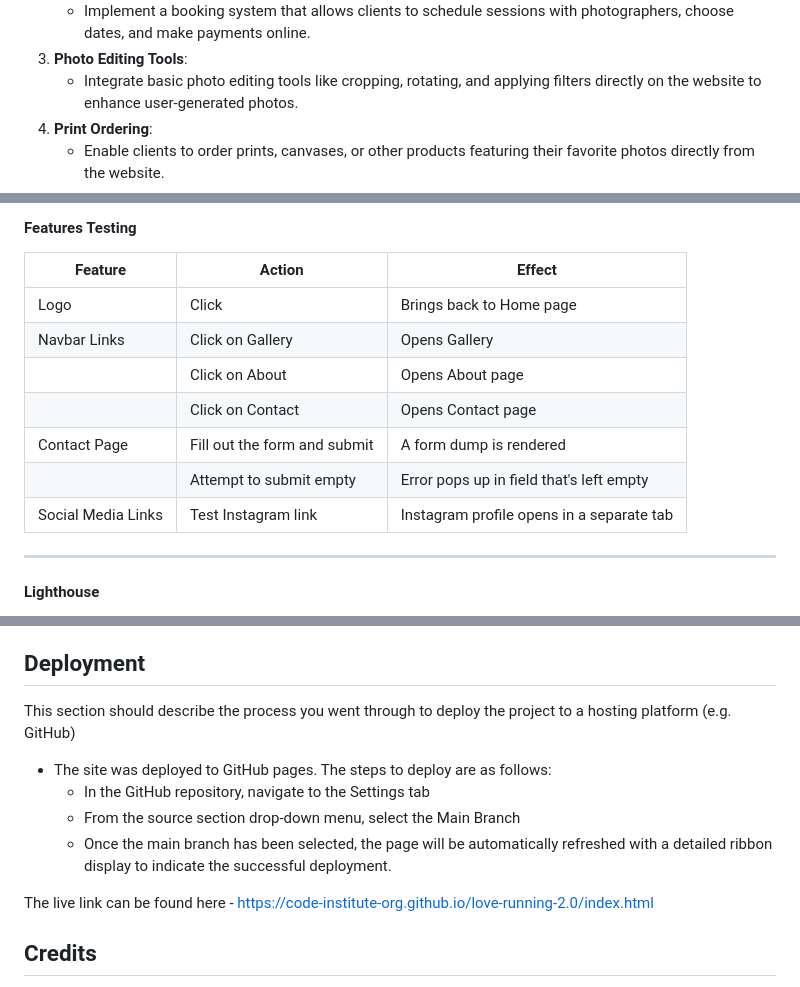
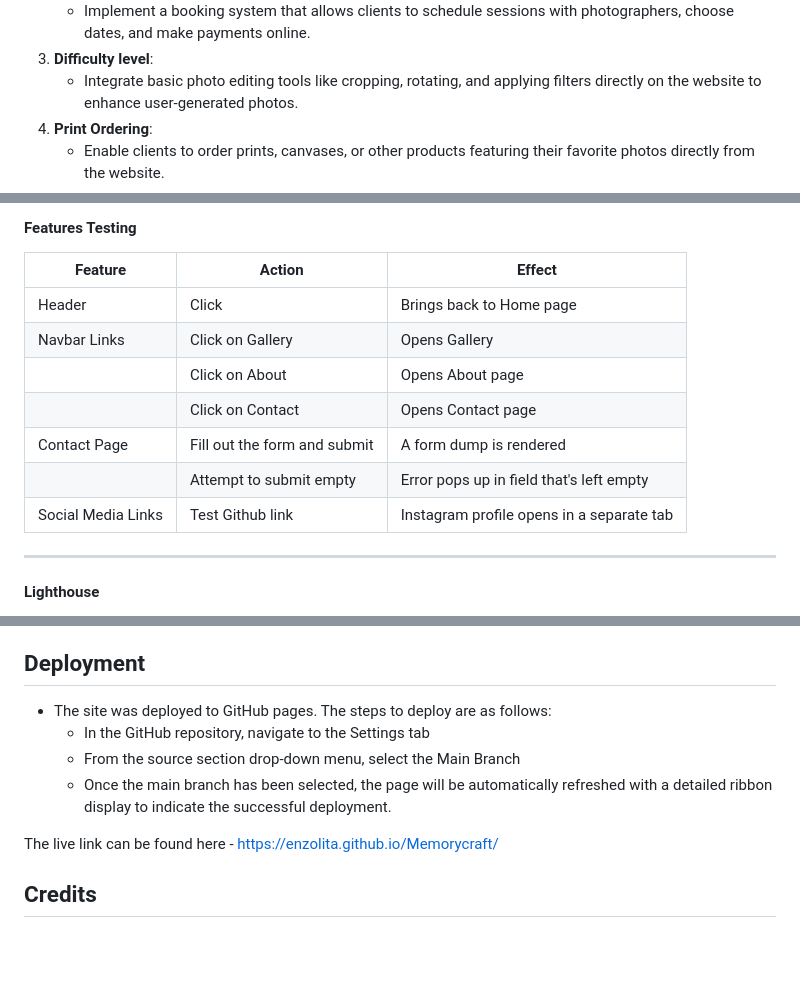
Before and after one commit to Enzolita/Memorycraft, a Markdown page: README.md, 3 parts joined by grey strips. GitHub-like rendering; blank space fills up the shorter version.

```diff
--- a/README.md
+++ b/README.md
@@ -93,5 +61,5 @@ While the current version of the project is fully functional, we have some excit
    - Implement a booking system that allows clients to schedule sessions with photographers, choose dates, and make payments online.
-3. **Photo Editing Tools**:
+3. **Difficulty level**:
    - Integrate basic photo editing tools like cropping, rotating, and applying filters directly on the website to enhance user-generated photos.
 4. **Print Ordering**:
    - Enable clients to order prints, canvases, or other products featuring their favorite photos directly from the website.
@@ -108,13 +76,13 @@ While the current version of the project is fully functional, we have some excit
 
 |  Feature |  Action | Effect |
 |---|---|---|
-|Logo|Click|Brings back to Home page|
+|Header|Click|Brings back to Home page|
 |Navbar Links|Click on Gallery|Opens Gallery|
 ||Click on About|Opens About page|
 ||Click on Contact|Opens Contact page|
 |Contact Page|Fill out the form and submit|A form dump is rendered|
 ||Attempt to submit empty|Error pops up in field that's left empty|
-|Social Media Links|Test Instagram link|Instagram profile opens in a separate tab|
+|Social Media Links|Test Github link|Instagram profile opens in a separate tab|
 
 <hr>
 
@@ -273,14 +245,13 @@ Here are the details of the resolved bugs:
 
 ## Deployment
 
-This section should describe the process you went through to deploy the project to a hosting platform (e.g. GitHub)
 
 - The site was deployed to GitHub pages. The steps to deploy are as follows:
   - In the GitHub repository, navigate to the Settings tab
   - From the source section drop-down menu, select the Main Branch
   - Once the main branch has been selected, the page will be automatically refreshed with a detailed ribbon display to indicate the successful deployment.
 
-The live link can be found here - https://code-institute-org.github.io/love-running-2.0/index.html
+The live link can be found here - https://enzolita.github.io/Memorycraft/
 
 
 ## Credits
```
Also changed, not shown: other parts of README.md (+18 -46 lines).
